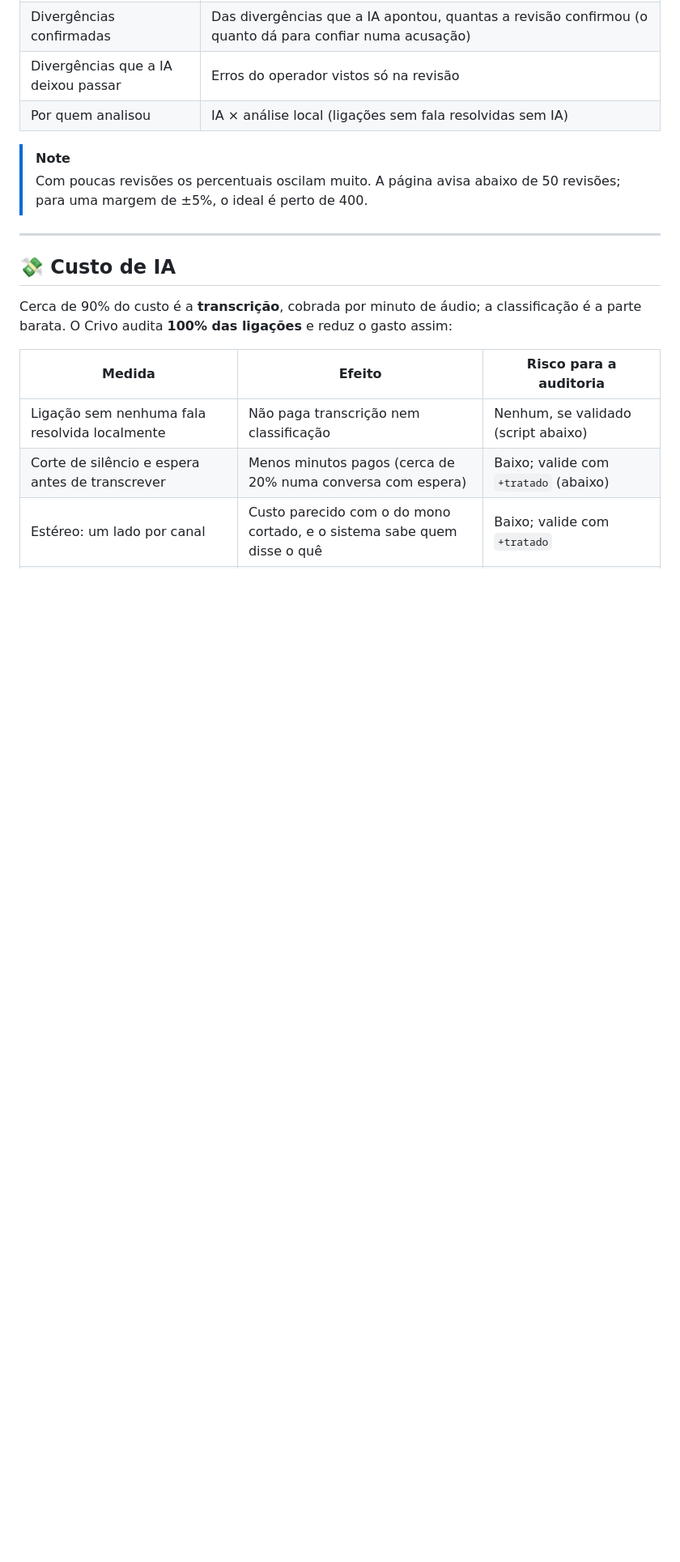
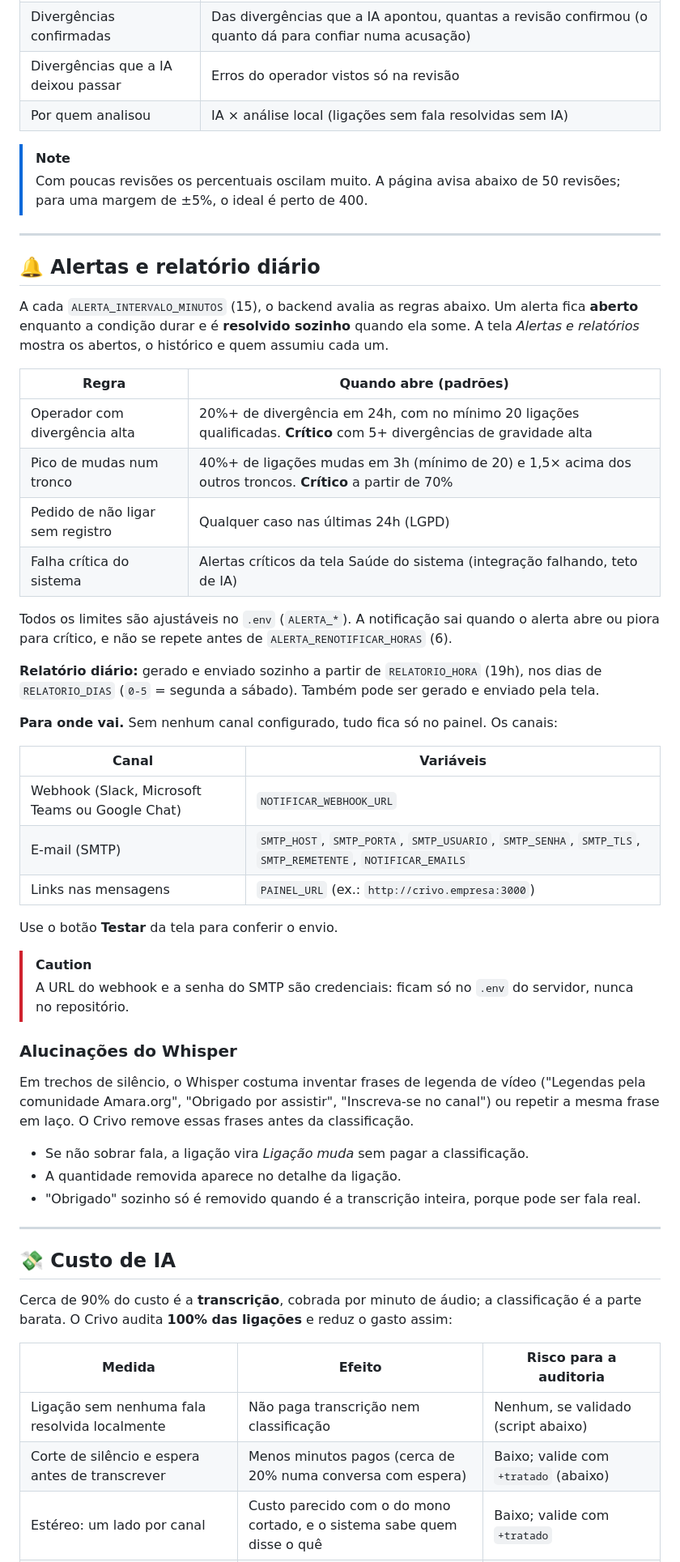
Before and after one commit to nanzinx/Crivo, a Markdown page: README.md, the part around one of its changes. Shown at 81% size. Drawn GitHub-style; blank space fills up the shorter version.

```diff
--- a/README.md
+++ b/README.md
@@ -348,6 +365,43 @@ O pedido só conta contra o operador se existir no Argus uma tabulação marcada
 
 ---
 
+## 🔔 Alertas e relatório diário
+
+A cada `ALERTA_INTERVALO_MINUTOS` (15), o backend avalia as regras abaixo. Um alerta fica **aberto** enquanto a condição durar e é **resolvido sozinho** quando ela some. A tela *Alertas e relatórios* mostra os abertos, o histórico e quem assumiu cada um.
+
+| Regra | Quando abre (padrões) |
+|---|---|
+| Operador com divergência alta | 20%+ de divergência em 24h, com no mínimo 20 ligações qualificadas. **Crítico** com 5+ divergências de gravidade alta |
+| Pico de mudas num tronco | 40%+ de ligações mudas em 3h (mínimo de 20) e 1,5× acima dos outros troncos. **Crítico** a partir de 70% |
+| Pedido de não ligar sem registro | Qualquer caso nas últimas 24h (LGPD) |
+| Falha crítica do sistema | Alertas críticos da tela Saúde do sistema (integração falhando, teto de IA) |
+
+Todos os limites são ajustáveis no `.env` (`ALERTA_*`). A notificação sai quando o alerta abre ou piora para crítico, e não se repete antes de `ALERTA_RENOTIFICAR_HORAS` (6).
+
+**Relatório diário:** gerado e enviado sozinho a partir de `RELATORIO_HORA` (19h), nos dias de `RELATORIO_DIAS` (`0-5` = segunda a sábado). Também pode ser gerado e enviado pela tela.
+
+**Para onde vai.** Sem nenhum canal configurado, tudo fica só no painel. Os canais:
+
+| Canal | Variáveis |
+|---|---|
+| Webhook (Slack, Microsoft Teams ou Google Chat) | `NOTIFICAR_WEBHOOK_URL` |
+| E-mail (SMTP) | `SMTP_HOST`, `SMTP_PORTA`, `SMTP_USUARIO`, `SMTP_SENHA`, `SMTP_TLS`, `SMTP_REMETENTE`, `NOTIFICAR_EMAILS` |
+| Links nas mensagens | `PAINEL_URL` (ex.: `http://crivo.empresa:3000`) |
+
+Use o botão **Testar** da tela para conferir o envio.
+
+> [!CAUTION]
+> A URL do webhook e a senha do SMTP são credenciais: ficam só no `.env` do servidor, nunca no repositório.
+
+### Alucinações do Whisper
+
+Em trechos de silêncio, o Whisper costuma inventar frases de legenda de vídeo ("Legendas pela comunidade Amara.org", "Obrigado por assistir", "Inscreva-se no canal") ou repetir a mesma frase em laço. O Crivo remove essas frases antes da classificação.
+- Se não sobrar fala, a ligação vira *Ligação muda* sem pagar a classificação.
+- A quantidade removida aparece no detalhe da ligação.
+- "Obrigado" sozinho só é removido quando é a transcrição inteira, porque pode ser fala real.
+
+---
+
 ## 💸 Custo de IA
 
 Cerca de 90% do custo é a **transcrição**, cobrada por minuto de áudio; a classificação é a parte barata. O Crivo audita **100% das ligações** e reduz o gasto assim:
```
Also changed, not shown: other parts of README.md (+27 -4 lines), docs/img/alertas.png (added), 16 other files.
